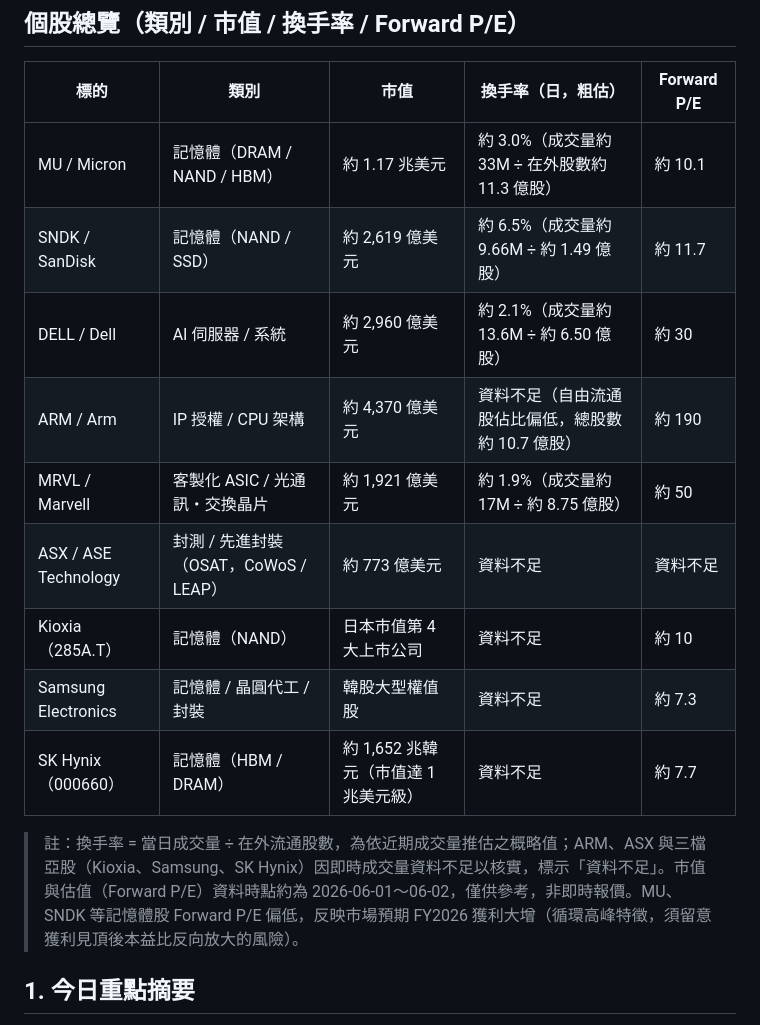
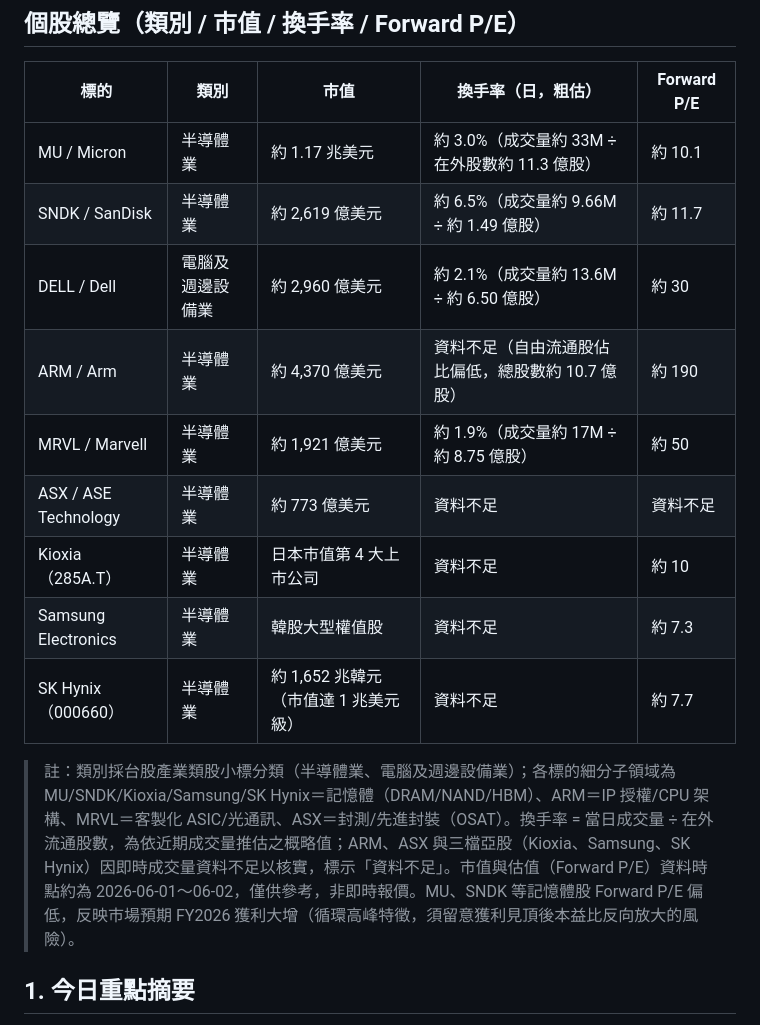
Before and after one commit to hh2119-hash/us-memory-ai-tracker, a Markdown page: reports/latest.md, the part around the change. Rendered like a GitHub page.

```diff
--- a/reports/latest.md
+++ b/reports/latest.md
@@ -6,17 +6,17 @@
 
 | 標的 | 類別 | 市值 | 換手率（日，粗估） | Forward P/E |
 |---|---|---|---|---|
-| MU / Micron | 記憶體（DRAM / NAND / HBM） | 約 1.17 兆美元 | 約 3.0%（成交量約 33M ÷ 在外股數約 11.3 億股） | 約 10.1 |
-| SNDK / SanDisk | 記憶體（NAND / SSD） | 約 2,619 億美元 | 約 6.5%（成交量約 9.66M ÷ 約 1.49 億股） | 約 11.7 |
-| DELL / Dell | AI 伺服器 / 系統 | 約 2,960 億美元 | 約 2.1%（成交量約 13.6M ÷ 約 6.50 億股） | 約 30 |
-| ARM / Arm | IP 授權 / CPU 架構 | 約 4,370 億美元 | 資料不足（自由流通股佔比偏低，總股數約 10.7 億股） | 約 190 |
-| MRVL / Marvell | 客製化 ASIC / 光通訊・交換晶片 | 約 1,921 億美元 | 約 1.9%（成交量約 17M ÷ 約 8.75 億股） | 約 50 |
-| ASX / ASE Technology | 封測 / 先進封裝（OSAT，CoWoS / LEAP） | 約 773 億美元 | 資料不足 | 資料不足 |
-| Kioxia（285A.T） | 記憶體（NAND） | 日本市值第 4 大上市公司 | 資料不足 | 約 10 |
-| Samsung Electronics | 記憶體 / 晶圓代工 / 封裝 | 韓股大型權值股 | 資料不足 | 約 7.3 |
-| SK Hynix（000660） | 記憶體（HBM / DRAM） | 約 1,652 兆韓元（市值達 1 兆美元級） | 資料不足 | 約 7.7 |
+| MU / Micron | 半導體業 | 約 1.17 兆美元 | 約 3.0%（成交量約 33M ÷ 在外股數約 11.3 億股） | 約 10.1 |
+| SNDK / SanDisk | 半導體業 | 約 2,619 億美元 | 約 6.5%（成交量約 9.66M ÷ 約 1.49 億股） | 約 11.7 |
+| DELL / Dell | 電腦及週邊設備業 | 約 2,960 億美元 | 約 2.1%（成交量約 13.6M ÷ 約 6.50 億股） | 約 30 |
+| ARM / Arm | 半導體業 | 約 4,370 億美元 | 資料不足（自由流通股佔比偏低，總股數約 10.7 億股） | 約 190 |
+| MRVL / Marvell | 半導體業 | 約 1,921 億美元 | 約 1.9%（成交量約 17M ÷ 約 8.75 億股） | 約 50 |
+| ASX / ASE Technology | 半導體業 | 約 773 億美元 | 資料不足 | 資料不足 |
+| Kioxia（285A.T） | 半導體業 | 日本市值第 4 大上市公司 | 資料不足 | 約 10 |
+| Samsung Electronics | 半導體業 | 韓股大型權值股 | 資料不足 | 約 7.3 |
+| SK Hynix（000660） | 半導體業 | 約 1,652 兆韓元（市值達 1 兆美元級） | 資料不足 | 約 7.7 |
 
-> 註：換手率 = 當日成交量 ÷ 在外流通股數，為依近期成交量推估之概略值；ARM、ASX 與三檔亞股（Kioxia、Samsung、SK Hynix）因即時成交量資料不足以核實，標示「資料不足」。市值與估值（Forward P/E）資料時點約為 2026-06-01～06-02，僅供參考，非即時報價。MU、SNDK 等記憶體股 Forward P/E 偏低，反映市場預期 FY2026 獲利大增（循環高峰特徵，須留意獲利見頂後本益比反向放大的風險）。
+> 註：類別採台股產業類股小標分類（半導體業、電腦及週邊設備業）；各標的細分子領域為 MU/SNDK/Kioxia/Samsung/SK Hynix＝記憶體（DRAM/NAND/HBM）、ARM＝IP 授權/CPU 架構、MRVL＝客製化 ASIC/光通訊、ASX＝封測/先進封裝（OSAT）。換手率 = 當日成交量 ÷ 在外流通股數，為依近期成交量推估之概略值；ARM、ASX 與三檔亞股（Kioxia、Samsung、SK Hynix）因即時成交量資料不足以核實，標示「資料不足」。市值與估值（Forward P/E）資料時點約為 2026-06-01～06-02，僅供參考，非即時報價。MU、SNDK 等記憶體股 Forward P/E 偏低，反映市場預期 FY2026 獲利大增（循環高峰特徵，須留意獲利見頂後本益比反向放大的風險）。
 
 ## 1. 今日重點摘要
 
```
Also changed, not shown: reports/2026-06-02-2.md (+10 -10 lines).
